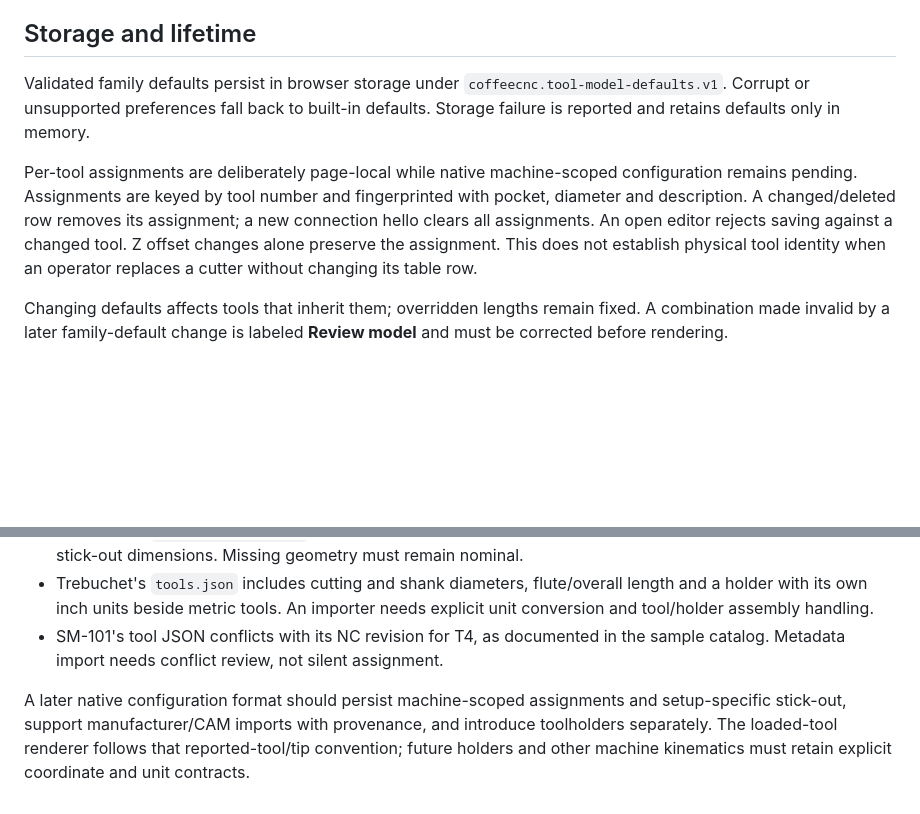
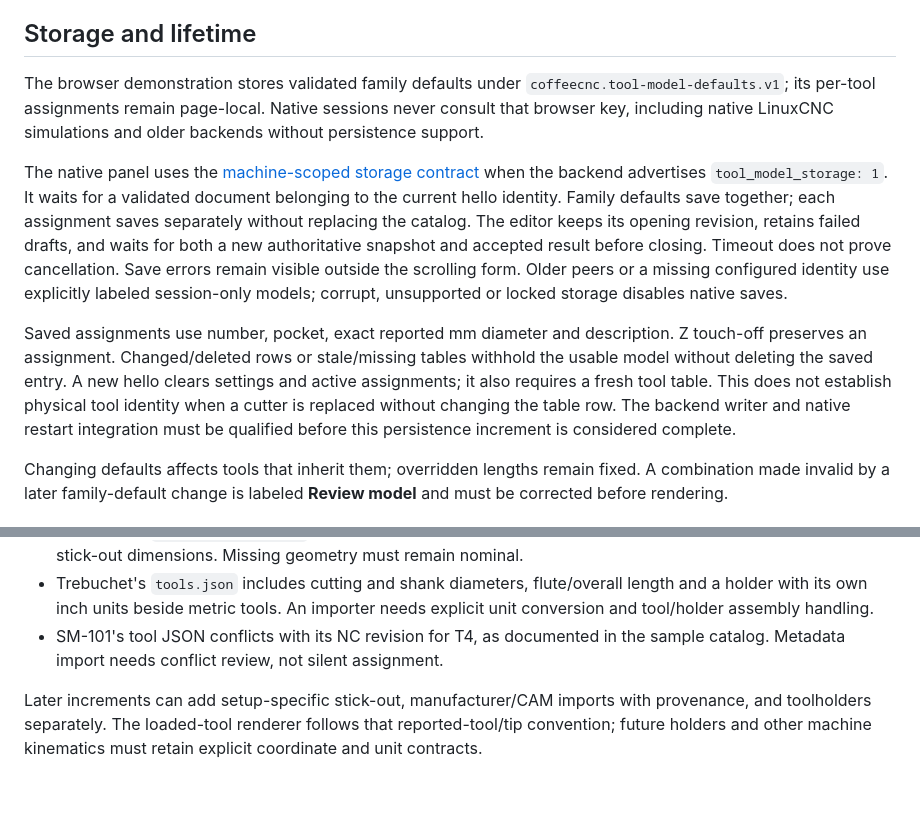
Before and after one commit to tinic/coffeecnc, a Markdown page: docs/design/tool-models.md, 2 parts joined by grey strips. Rendered like a GitHub page; blank space fills up the shorter version.

```diff
--- a/docs/design/tool-models.md
+++ b/docs/design/tool-models.md
@@ -26,9 +26,11 @@ The banner identifies the loaded T number and absent holder, and flags a nominal
 
 ## Storage and lifetime
 
-Validated family defaults persist in browser storage under `coffeecnc.tool-model-defaults.v1`. Corrupt or unsupported preferences fall back to built-in defaults. Storage failure is reported and retains defaults only in memory.
+The browser demonstration stores validated family defaults under `coffeecnc.tool-model-defaults.v1`; its per-tool assignments remain page-local. Native sessions never consult that browser key, including native LinuxCNC simulations and older backends without persistence support.
 
-Per-tool assignments are deliberately page-local while native machine-scoped configuration remains pending. Assignments are keyed by tool number and fingerprinted with pocket, diameter and description. A changed/deleted row removes its assignment; a new connection hello clears all assignments. An open editor rejects saving against a changed tool. Z offset changes alone preserve the assignment. This does not establish physical tool identity when an operator replaces a cutter without changing its table row.
+The native panel uses the [machine-scoped storage contract](native-tool-model-storage.md) when the backend advertises `tool_model_storage: 1`. It waits for a validated document belonging to the current hello identity. Family defaults save together; each assignment saves separately without replacing the catalog. The editor keeps its opening revision, retains failed drafts, and waits for both a new authoritative snapshot and accepted result before closing. Timeout does not prove cancellation. Save errors remain visible outside the scrolling form. Older peers or a missing configured identity use explicitly labeled session-only models; corrupt, unsupported or locked storage disables native saves.
+
+Saved assignments use number, pocket, exact reported mm diameter and description. Z touch-off preserves an assignment. Changed/deleted rows or stale/missing tables withhold the usable model without deleting the saved entry. A new hello clears settings and active assignments; it also requires a fresh tool table. This does not establish physical tool identity when a cutter is replaced without changing the table row. The backend writer and native restart integration must be qualified before this persistence increment is considered complete.
 
 Changing defaults affects tools that inherit them; overridden lengths remain fixed. A combination made invalid by a later family-default change is labeled **Review model** and must be corrected before rendering.
 
@@ -41,4 +43,4 @@ The expanded corpus supplies useful next cases without justifying automatic tool
 - Trebuchet's `tools.json` includes cutting and shank diameters, flute/overall length and a holder with its own inch units beside metric tools. An importer needs explicit unit conversion and tool/holder assembly handling.
 - SM-101's tool JSON conflicts with its NC revision for T4, as documented in the sample catalog. Metadata import needs conflict review, not silent assignment.
 
-A later native configuration format should persist machine-scoped assignments and setup-specific stick-out, support manufacturer/CAM imports with provenance, and introduce toolholders separately. The loaded-tool renderer follows that reported-tool/tip convention; future holders and other machine kinematics must retain explicit coordinate and unit contracts.
+Later increments can add setup-specific stick-out, manufacturer/CAM imports with provenance, and toolholders separately. The loaded-tool renderer follows that reported-tool/tip convention; future holders and other machine kinematics must retain explicit coordinate and unit contracts.
```
Also changed, not shown: docs/design/native-tool-model-storage.md (+1 -1 lines), ui/README.md (+4 -2 lines), ui/screenshots/tool-model-save-error.png (added), 10 other files.
